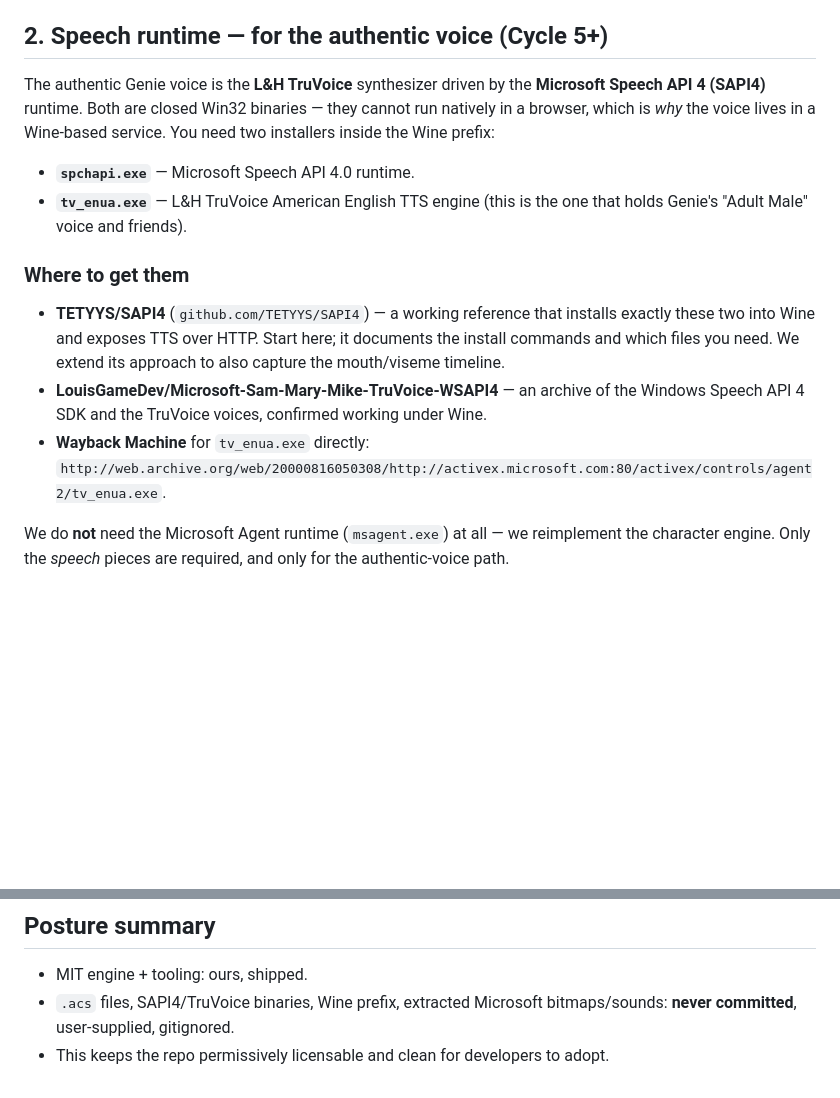
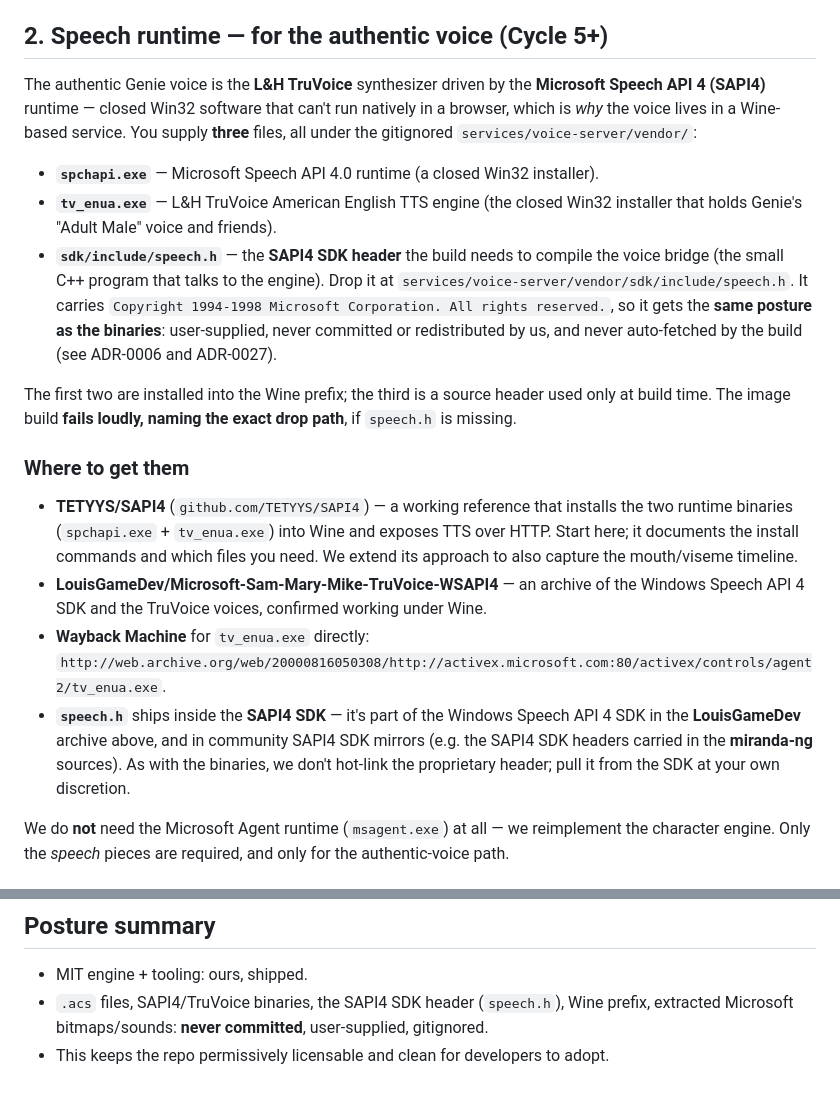
Before and after one commit to kbennett2000/vivify, a Markdown page: docs/legal-and-assets.md, 2 parts joined by grey strips. Rendered like a GitHub page; blank space fills up the shorter version.

Commit message:
docs(legal): list speech.h as the third user-supplied file (match install pages)
The Cycle 16 install pages tell users to supply THREE files into
services/voice-server/vendor/ (spchapi.exe, tv_enua.exe, sdk/include/speech.h), but
docs/legal-and-assets.md — where those pages send users to source them — still described
only TWO installers and never mentioned speech.h. Users hit that contradiction on click.

- §2 now lists speech.h (the SAPI4 SDK header) as the third required file at its exact drop
  path services/voice-server/vendor/sdk/include/speech.h, explains what it's for (compiling
  the voice bridge), and gives it the same honest IP posture as the binaries (Microsoft ©
  1994-1998, all rights reserved; user-supplied, never committed/redistributed/auto-fetched —
  ADR-0006/ADR-0027). Notes the build fails loudly with the exact path if it's missing.
- "Where to get them": speech.h comes from the SAPI4 SDK (the LouisGameDev archive already
  listed; community SAPI4 SDK mirrors such as miranda-ng) — named as a source category, no
  proprietary hot-link, matching the doc's existing style.
- File count made consistent: "two installers" → three files; TETYYS line clarified to "the
  two runtime binaries"; posture summary adds the SAPI4 SDK header.

Docs only — no code. Install pages and the legal doc now agree on three files (verified).

Co-Authored-By: Claude Opus 4.8 (1M context) <noreply@anthropic.com>

```diff
--- a/docs/legal-and-assets.md
+++ b/docs/legal-and-assets.md
@@ -9,14 +9,18 @@ The engine is MIT. It ships **no** Microsoft or Lernout & Hauspie IP and **no**
 - These are Microsoft's copyrighted works. Use them at your discretion; we don't redistribute them. Store them locally under a gitignored `fixtures/raw/` path.
 
 ## 2. Speech runtime — for the authentic voice (Cycle 5+)
-The authentic Genie voice is the **L&H TruVoice** synthesizer driven by the **Microsoft Speech API 4 (SAPI4)** runtime. Both are closed Win32 binaries — they cannot run natively in a browser, which is *why* the voice lives in a Wine-based service. You need two installers inside the Wine prefix:
-- **`spchapi.exe`** — Microsoft Speech API 4.0 runtime.
-- **`tv_enua.exe`** — L&H TruVoice American English TTS engine (this is the one that holds Genie's "Adult Male" voice and friends).
+The authentic Genie voice is the **L&H TruVoice** synthesizer driven by the **Microsoft Speech API 4 (SAPI4)** runtime — closed Win32 software that can't run natively in a browser, which is *why* the voice lives in a Wine-based service. You supply **three** files, all under the gitignored `services/voice-server/vendor/`:
+- **`spchapi.exe`** — Microsoft Speech API 4.0 runtime (a closed Win32 installer).
+- **`tv_enua.exe`** — L&H TruVoice American English TTS engine (the closed Win32 installer that holds Genie's "Adult Male" voice and friends).
+- **`sdk/include/speech.h`** — the **SAPI4 SDK header** the build needs to compile the voice bridge (the small C++ program that talks to the engine). Drop it at `services/voice-server/vendor/sdk/include/speech.h`. It carries `Copyright 1994-1998 Microsoft Corporation. All rights reserved.`, so it gets the **same posture as the binaries**: user-supplied, never committed or redistributed by us, and never auto-fetched by the build (see ADR-0006 and ADR-0027).
+
+The first two are installed into the Wine prefix; the third is a source header used only at build time. The image build **fails loudly, naming the exact drop path**, if `speech.h` is missing.
 
 ### Where to get them
-- **TETYYS/SAPI4** (`github.com/TETYYS/SAPI4`) — a working reference that installs exactly these two into Wine and exposes TTS over HTTP. Start here; it documents the install commands and which files you need. We extend its approach to also capture the mouth/viseme timeline.
+- **TETYYS/SAPI4** (`github.com/TETYYS/SAPI4`) — a working reference that installs the two runtime binaries (`spchapi.exe` + `tv_enua.exe`) into Wine and exposes TTS over HTTP. Start here; it documents the install commands and which files you need. We extend its approach to also capture the mouth/viseme timeline.
 - **LouisGameDev/Microsoft-Sam-Mary-Mike-TruVoice-WSAPI4** — an archive of the Windows Speech API 4 SDK and the TruVoice voices, confirmed working under Wine.
 - **Wayback Machine** for `tv_enua.exe` directly: `http://web.archive.org/web/20000816050308/http://activex.microsoft.com:80/activex/controls/agent2/tv_enua.exe`.
+- **`speech.h`** ships inside the **SAPI4 SDK** — it's part of the Windows Speech API 4 SDK in the **LouisGameDev** archive above, and in community SAPI4 SDK mirrors (e.g. the SAPI4 SDK headers carried in the **miranda-ng** sources). As with the binaries, we don't hot-link the proprietary header; pull it from the SDK at your own discretion.
 
 We do **not** need the Microsoft Agent runtime (`msagent.exe`) at all — we reimplement the character engine. Only the *speech* pieces are required, and only for the authentic-voice path.
 
@@ -27,5 +31,5 @@ Not shipped, not redistributed — local dev tools to validate our parser agains
 
 ## Posture summary
 - MIT engine + tooling: ours, shipped.
-- `.acs` files, SAPI4/TruVoice binaries, Wine prefix, extracted Microsoft bitmaps/sounds: **never committed**, user-supplied, gitignored.
+- `.acs` files, SAPI4/TruVoice binaries, the SAPI4 SDK header (`speech.h`), Wine prefix, extracted Microsoft bitmaps/sounds: **never committed**, user-supplied, gitignored.
 - This keeps the repo permissively licensable and clean for developers to adopt.
```
